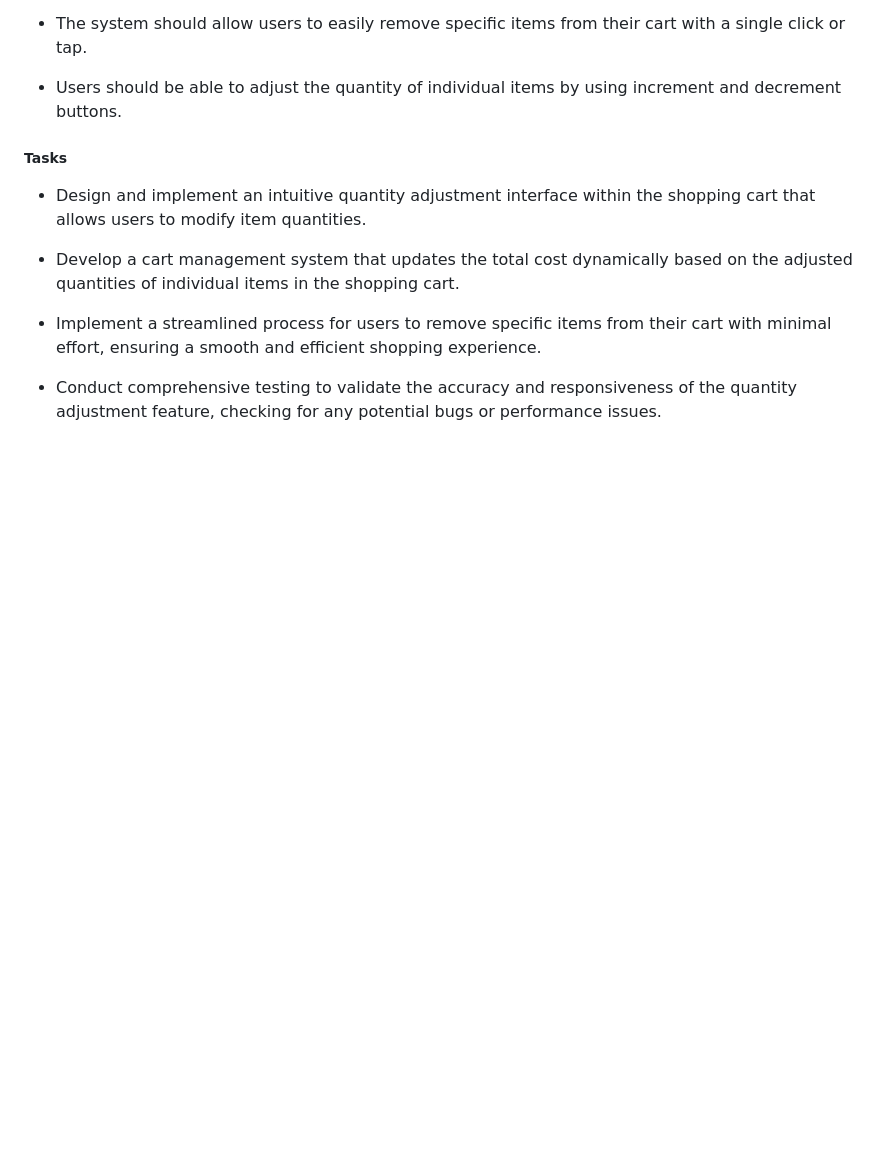
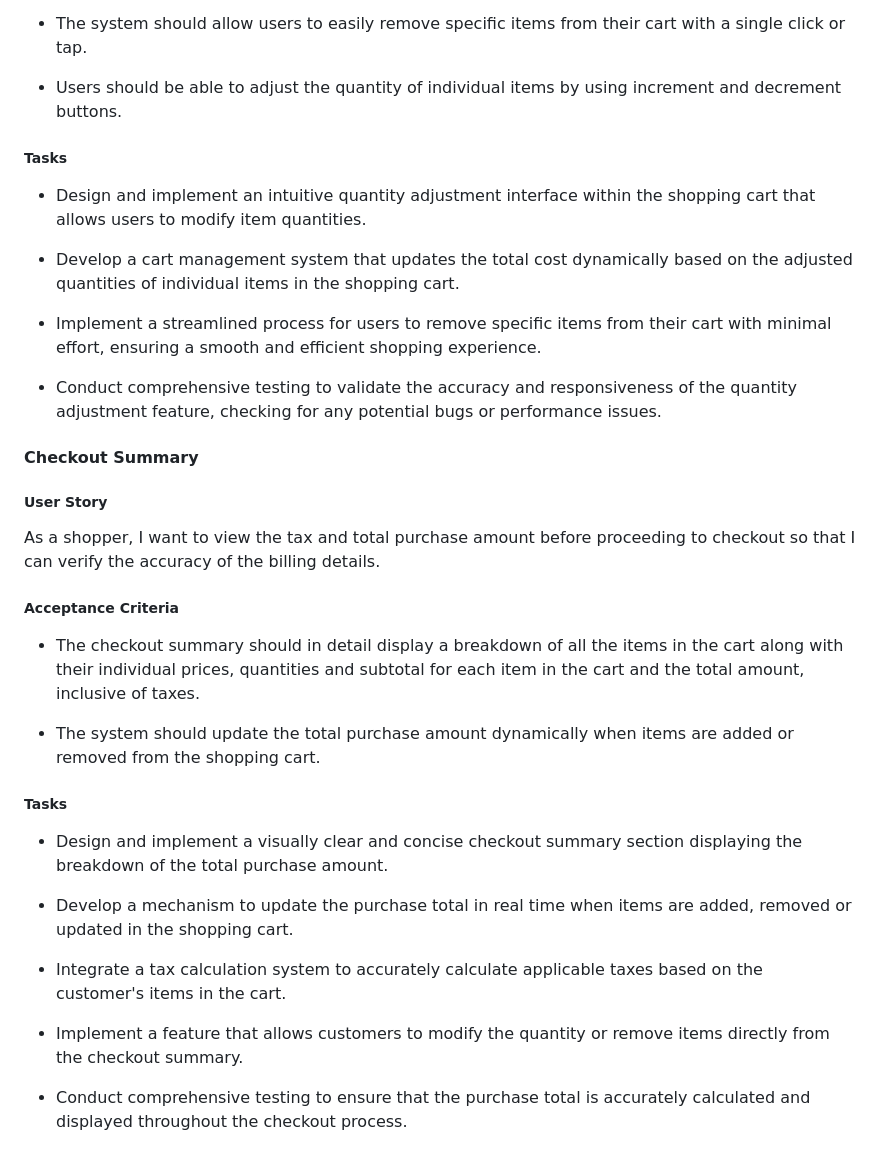
Before and after one commit to samuelandersoncodes/kidomart, a Markdown page: README.md, the part around the change. Rendered like a GitHub page; blank space fills up the shorter version.

Commit message:
docs: Add checkout summary agile implementation

```diff
--- a/README.md
+++ b/README.md
@@ -587,3 +587,27 @@ As a shopper, I want the option to increase or decrease the quantity of individu
 - Implement a streamlined process for users to remove specific items from their cart with minimal effort, ensuring a smooth and efficient shopping experience.
 
 - Conduct comprehensive testing to validate the accuracy and responsiveness of the quantity adjustment feature, checking for any potential bugs or performance issues.
+
+#### Checkout Summary
+
+##### User Story
+
+As a shopper, I want to view the tax and total purchase amount before proceeding to checkout so that I can verify the accuracy of the billing details.
+
+##### Acceptance Criteria
+
+- The checkout summary should in detail display a breakdown of all the items in the cart along with their individual prices, quantities and subtotal for each item in the cart and the total amount,  inclusive of taxes.
+
+- The system should update the total purchase amount dynamically when items are added or removed from the shopping cart.
+
+##### Tasks
+
+- Design and implement a visually clear and concise checkout summary section displaying the breakdown of the total purchase amount.
+
+- Develop a mechanism to update the purchase total in real time when items are added, removed or updated in the shopping cart.
+
+- Integrate a tax calculation system to accurately calculate applicable taxes based on the customer's items in the cart.
+
+- Implement a feature that allows customers to modify the quantity or remove items directly from the checkout summary.
+
+- Conduct comprehensive testing to ensure that the purchase total is accurately calculated and displayed throughout the checkout process.
```
